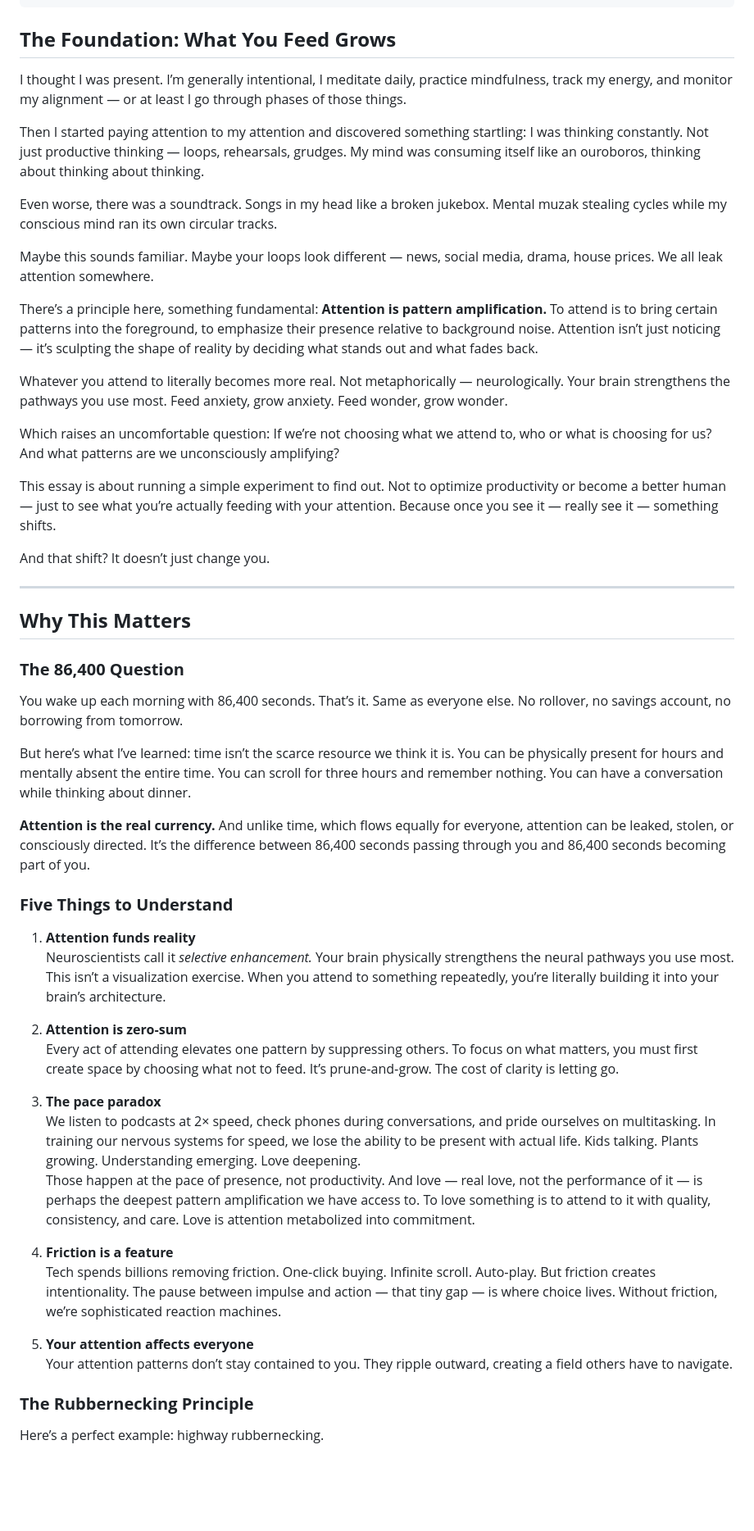
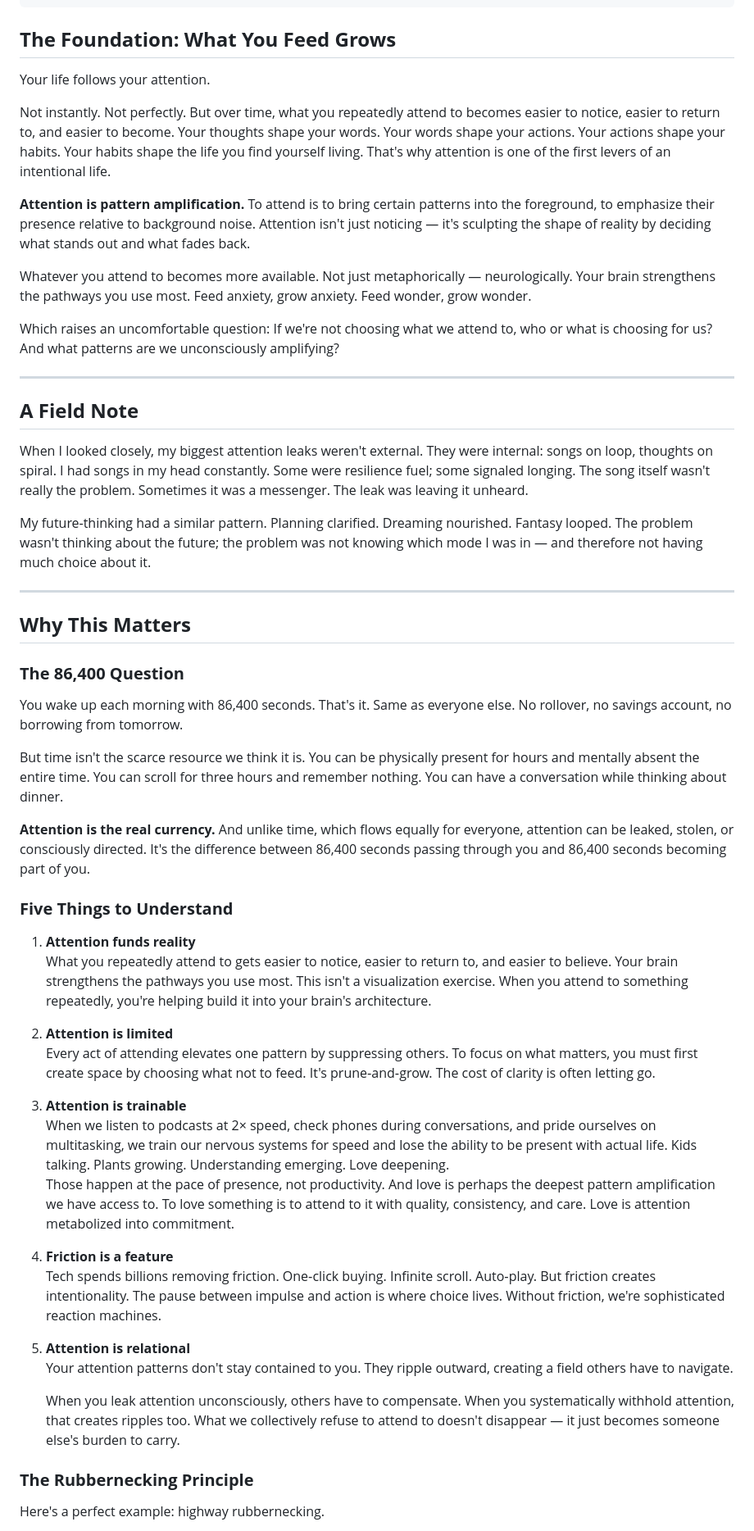
Before and after one commit to beaulm/on-balance, a Markdown page: content/attention-as-lever/README.md, the part around one of its changes. Shown at 82% size. Rendered like a GitHub page; blank space fills up the shorter version.

```diff
--- a/content/attention-as-lever/README.md
+++ b/content/attention-as-lever/README.md
@@ -11,23 +11,23 @@ license: "CC BY-SA 4.0"
 
 ## **The Foundation: What You Feed Grows**
 
-I thought I was present. I’m generally intentional, I meditate daily, practice mindfulness, track my energy, and monitor my alignment — or at least I go through phases of those things.
+Your life follows your attention.
 
-Then I started paying attention to my attention and discovered something startling: I was thinking constantly. Not just productive thinking — loops, rehearsals, grudges. My mind was consuming itself like an ouroboros, thinking about thinking about thinking.
+Not instantly. Not perfectly. But over time, what you repeatedly attend to becomes easier to notice, easier to return to, and easier to become. Your thoughts shape your words. Your words shape your actions. Your actions shape your habits. Your habits shape the life you find yourself living. That's why attention is one of the first levers of an intentional life.
 
-Even worse, there was a soundtrack. Songs in my head like a broken jukebox. Mental muzak stealing cycles while my conscious mind ran its own circular tracks.
+**Attention is pattern amplification.** To attend is to bring certain patterns into the foreground, to emphasize their presence relative to background noise. Attention isn't just noticing — it's sculpting the shape of reality by deciding what stands out and what fades back.
 
-Maybe this sounds familiar. Maybe your loops look different — news, social media, drama, house prices. We all leak attention somewhere.
+Whatever you attend to becomes more available. Not just metaphorically — neurologically. Your brain strengthens the pathways you use most. Feed anxiety, grow anxiety. Feed wonder, grow wonder.
 
-There’s a principle here, something fundamental: **Attention is pattern amplification.** To attend is to bring certain patterns into the foreground, to emphasize their presence relative to background noise. Attention isn’t just noticing — it’s sculpting the shape of reality by deciding what stands out and what fades back.
+Which raises an uncomfortable question: If we're not choosing what we attend to, who or what is choosing for us? And what patterns are we unconsciously amplifying?
 
-Whatever you attend to literally becomes more real. Not metaphorically — neurologically. Your brain strengthens the pathways you use most. Feed anxiety, grow anxiety. Feed wonder, grow wonder.
+---
 
-Which raises an uncomfortable question: If we’re not choosing what we attend to, who or what is choosing for us? And what patterns are we unconsciously amplifying?
+## **A Field Note**
 
-This essay is about running a simple experiment to find out. Not to optimize productivity or become a better human — just to see what you’re actually feeding with your attention. Because once you see it — really see it — something shifts.
+When I looked closely, my biggest attention leaks weren't external. They were internal: songs on loop, thoughts on spiral. I had songs in my head constantly. Some were resilience fuel; some signaled longing. The song itself wasn't really the problem. Sometimes it was a messenger. The leak was leaving it unheard.
 
-And that shift? It doesn’t just change you.
+My future-thinking had a similar pattern. Planning clarified. Dreaming nourished. Fantasy looped. The problem wasn't thinking about the future; the problem was not knowing which mode I was in — and therefore not having much choice about it.
 
 ---
 
@@ -35,31 +35,32 @@ And that shift? It doesn’t just change you.
 
 ### **The 86,400 Question**
 
-You wake up each morning with 86,400 seconds. That’s it. Same as everyone else. No rollover, no savings account, no borrowing from tomorrow.
+You wake up each morning with 86,400 seconds. That's it. Same as everyone else. No rollover, no savings account, no borrowing from tomorrow.
 
-But here’s what I’ve learned: time isn’t the scarce resource we think it is. You can be physically present for hours and mentally absent the entire time. You can scroll for three hours and remember nothing. You can have a conversation while thinking about dinner.
+But time isn't the scarce resource we think it is. You can be physically present for hours and mentally absent the entire time. You can scroll for three hours and remember nothing. You can have a conversation while thinking about dinner.
 
-**Attention is the real currency.** And unlike time, which flows equally for everyone, attention can be leaked, stolen, or consciously directed. It’s the difference between 86,400 seconds passing through you and 86,400 seconds becoming part of you.
+**Attention is the real currency.** And unlike time, which flows equally for everyone, attention can be leaked, stolen, or consciously directed. It's the difference between 86,400 seconds passing through you and 86,400 seconds becoming part of you.
 
 ### **Five Things to Understand**
 
 1. **Attention funds reality**
-   Neuroscientists call it *selective enhancement.* Your brain physically strengthens the neural pathways you use most. This isn’t a visualization exercise. When you attend to something repeatedly, you’re literally building it into your brain’s architecture.
+   What you repeatedly attend to gets easier to notice, easier to return to, and easier to believe. Your brain strengthens the pathways you use most. This isn't a visualization exercise. When you attend to something repeatedly, you're helping build it into your brain's architecture.
 
-2. **Attention is zero‑sum**
-   Every act of attending elevates one pattern by suppressing others. To focus on what matters, you must first create space by choosing what not to feed. It’s prune‑and‑grow. The cost of clarity is letting go.
+2. **Attention is limited**
+   Every act of attending elevates one pattern by suppressing others. To focus on what matters, you must first create space by choosing what not to feed. It's prune‑and‑grow. The cost of clarity is often letting go.
 
-3. **The pace paradox**
-   We listen to podcasts at 2× speed, check phones during conversations, and pride ourselves on multitasking. In training our nervous systems for speed, we lose the ability to be present with actual life. Kids talking. Plants growing. Understanding emerging. Love deepening.
-   Those happen at the pace of presence, not productivity. And love — real love, not the performance of it — is perhaps the deepest pattern amplification we have access to. To love something is to attend to it with quality, consistency, and care. Love is attention metabolized into commitment.
+3. **Attention is trainable**
+   When we listen to podcasts at 2× speed, check phones during conversations, and pride ourselves on multitasking, we train our nervous systems for speed and lose the ability to be present with actual life. Kids talking. Plants growing. Understanding emerging. Love deepening.
+   Those happen at the pace of presence, not productivity. And love is perhaps the deepest pattern amplification we have access to. To love something is to attend to it with quality, consistency, and care. Love is attention metabolized into commitment.
+4. **Friction is a feature**
+   Tech spends billions removing friction. One‑click buying. Infinite scroll. Auto‑play. But friction creates intentionality. The pause between impulse and action is where choice lives. Without friction, we're sophisticated reaction machines.
 
-4. **Friction is a feature**
-   Tech spends billions removing friction. One‑click buying. Infinite scroll. Auto‑play. But friction creates intentionality. The pause between impulse and action — that tiny gap — is where choice lives. Without friction, we’re sophisticated reaction machines.
+5. **Attention is relational**
+   Your attention patterns don't stay contained to you. They ripple outward, creating a field others have to navigate.
 
-5. **Your attention affects everyone**
-   Your attention patterns don’t stay contained to you. They ripple outward, creating a field others have to navigate.
+   When you leak attention unconsciously, others have to compensate. When you systematically withhold attention, that creates ripples too. What we collectively refuse to attend to doesn't disappear — it just becomes someone else's burden to carry.
 
 ### **The Rubbernecking Principle**
 
-Here’s a perfect example: highway rubbernecking.
+Here's a perfect example: highway rubbernecking.
 
```
Also changed, not shown: other parts of content/attention-as-lever/README.md (+16 -122 lines).
